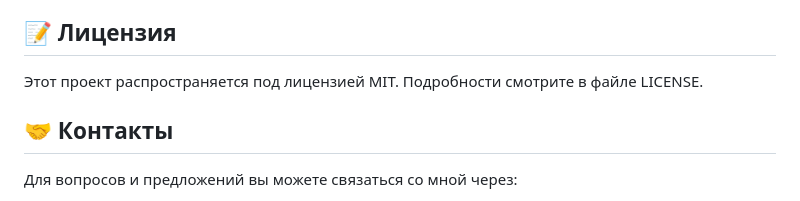
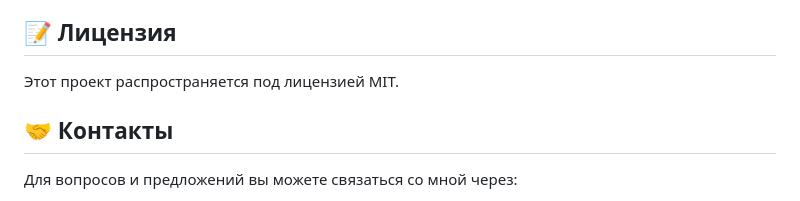
Before and after one commit to Sigizmund2012/skills-checker, a Markdown page: README.md, the part around the change. GitHub-like rendering.

Commit message:
Rewrite license

```diff
--- a/README.md
+++ b/README.md
@@ -119,7 +119,7 @@ result-site-maraphon/
 
 ## 📝 Лицензия
 
-Этот проект распространяется под лицензией MIT. Подробности смотрите в файле LICENSE.
+Этот проект распространяется под лицензией MIT.
 
 ## 🤝 Контакты
 
```
